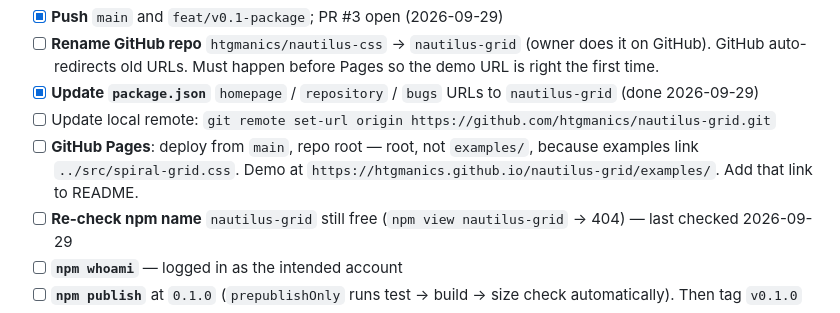
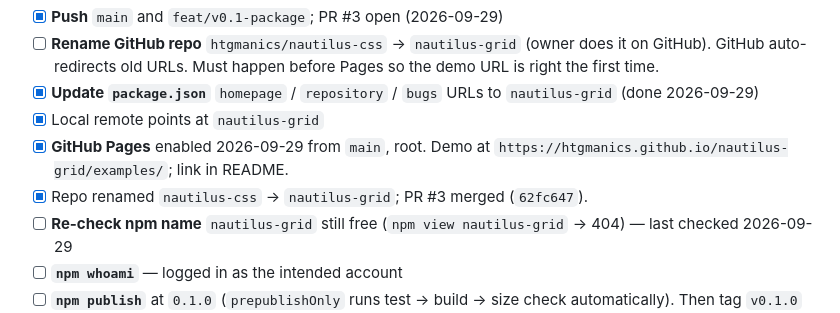
Before and after one commit to htgmanics/nautilus-css, a Markdown page: doc/publish-roadmap.md, the part around the change. Rendered like a GitHub page.

Commit message:
docs: link the GitHub Pages demo, tick runbook steps

```diff
--- a/doc/publish-roadmap.md
+++ b/doc/publish-roadmap.md
@@ -123,11 +123,10 @@ depend on earlier URLs:
       Pages so the demo URL is right the first time.
 - [x] **Update `package.json`** `homepage` / `repository` / `bugs` URLs to
       `nautilus-grid` (done 2026-09-29)
-- [ ] Update local remote: `git remote set-url origin https://github.com/htgmanics/nautilus-grid.git`
-- [ ] **GitHub Pages**: deploy from `main`, repo root — root, not
-      `examples/`, because examples link `../src/spiral-grid.css`. Demo at
-      `https://htgmanics.github.io/nautilus-grid/examples/`. Add that
-      link to README.
+- [x] Local remote points at `nautilus-grid`
+- [x] **GitHub Pages** enabled 2026-09-29 from `main`, root. Demo at
+      `https://htgmanics.github.io/nautilus-grid/examples/`; link in README.
+- [x] Repo renamed `nautilus-css` → `nautilus-grid`; PR #3 merged (`62fc647`).
 - [ ] **Re-check npm name** `nautilus-grid` still free
       (`npm view nautilus-grid` → 404) — last checked 2026-09-29
 - [ ] **`npm whoami`** — logged in as the intended account
```
Also changed, not shown: README.md (+2 -1 lines).
